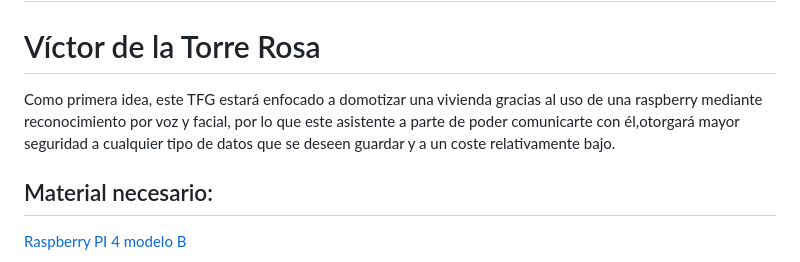
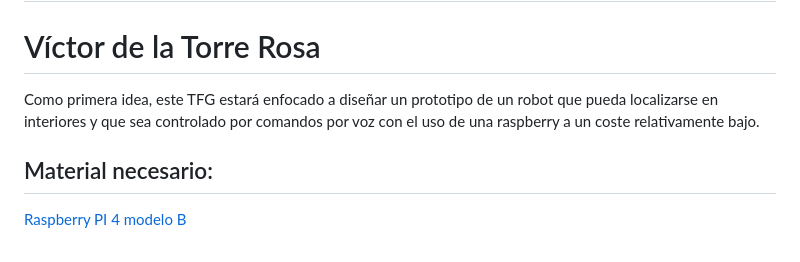
Before and after one commit to RoboticsURJC/tfg-vdelatorre, a Markdown page: README.md, the part around the change. GitHub-like rendering.

```diff
--- a/README.md
+++ b/README.md
@@ -1,10 +1,8 @@
 # Repositorio de trabajo del TFG
 # Víctor de la Torre Rosa
 
-Como primera idea, este TFG estará enfocado a domotizar una vivienda
-gracias al uso de una raspberry mediante reconocimiento por voz y facial, por lo
-que este asistente a parte de poder comunicarte con él,otorgará mayor seguridad
-a cualquier tipo de datos que se deseen guardar y a un coste relativamente bajo.
+Como primera idea, este TFG estará enfocado a diseñar un prototipo de un
+robot que pueda localizarse en interiores y que sea controlado por comandos por voz con el uso de una raspberry a un coste relativamente bajo.
 
 ## Material necesario:
 
```
